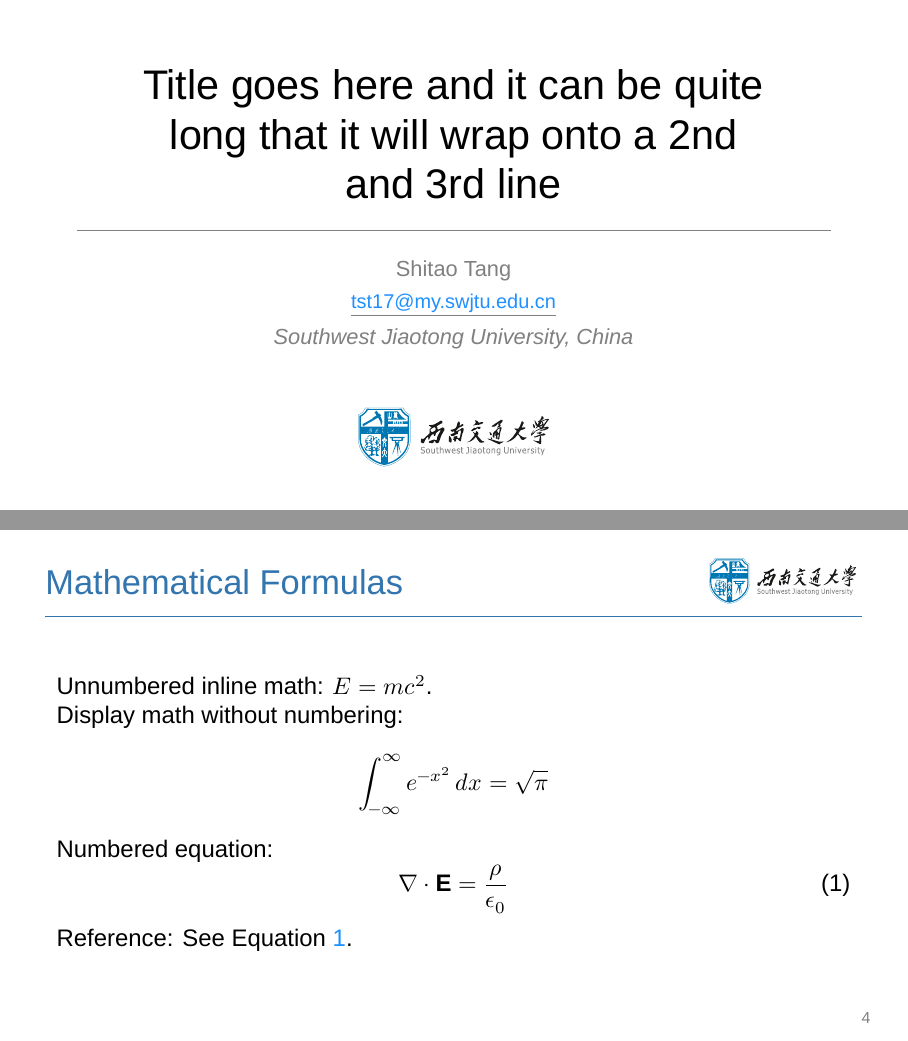
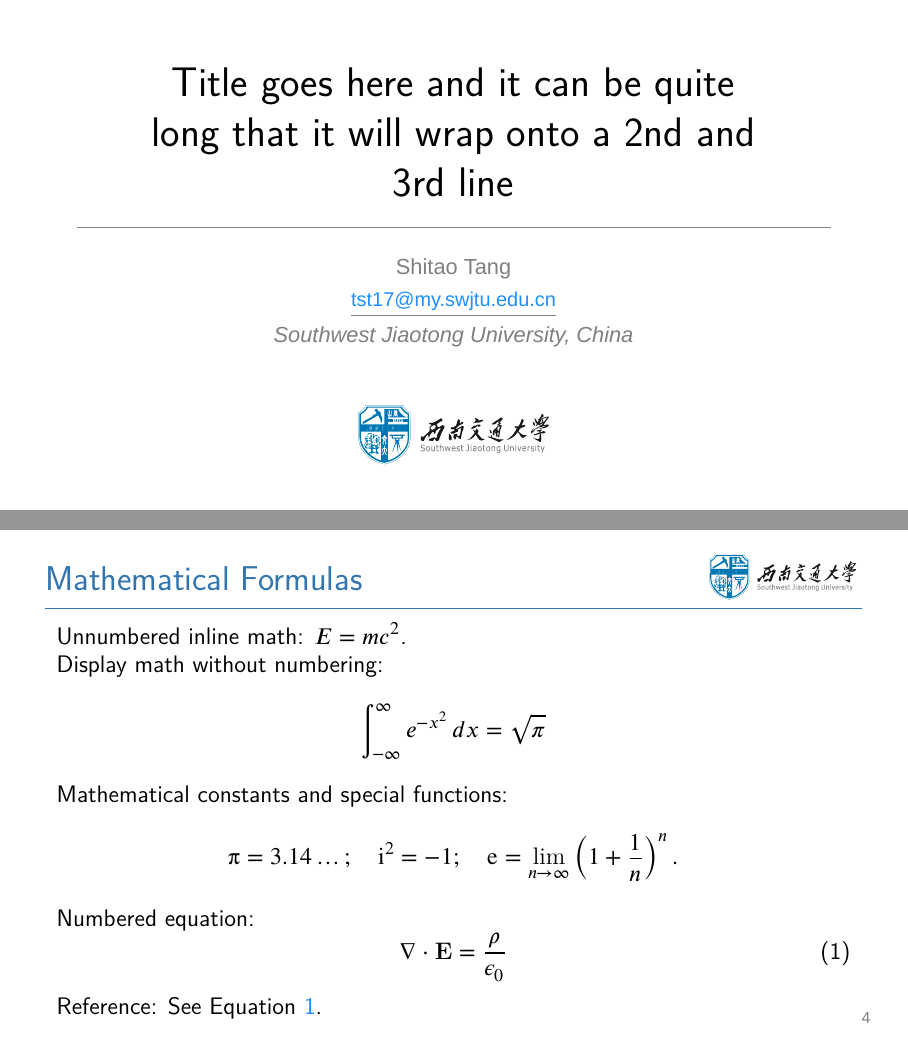
Before and after one commit to ShitaoTang/SWJTU-Beamer, LaTeX slides (swjtu-cs-presentation-template.tex, which reads beamerthemeswjtucs.sty): pages 1 and 4 of 13, joined at a grey line. Compiled offline with XeLaTeX; a missing font is replaced by an installed copy or a similar font.

Commit message:
refine math font configuration and ignore generated PDF

```diff
--- a/beamerthemeswjtucs.sty
+++ b/beamerthemeswjtucs.sty
@@ -13,11 +13,29 @@
 % turn off the navigation symbols
 \setbeamertemplate{navigation symbols}{}
 
-% set font to Helvetica
 \RequirePackage{fontspec}
-\setsansfont{Helvetica Neue}
-\setmainfont{Helvetica Neue Light}
-\renewcommand{\familydefault}{\sfdefault}
+\RequirePackage{unicode-math}
+\IfFileExists{/System/Library/Fonts/Times.ttc}{
+    \setmainfont{Times}
+    \setsansfont{Helvetica Neue}
+}{}
+\unimathsetup{
+    math-style=ISO,
+    bold-style=ISO,
+}
+\IfFontExistsTF{xits-math.otf}{
+    \setmathfont[
+        Extension    = .otf,
+        BoldFont     = *-bold,
+        StylisticSet = 8,
+    ]{xits-math}
+}{
+    \setmathfont[
+        Extension    = .otf,
+        BoldFont     = XITSMath-Bold,
+        StylisticSet = 8,
+    ]{XITSMath-Regular}
+}
 \newfontfamily\helvlight{Helvetica Neue Light}
 
 \RequirePackage{hyperref}
--- a/swjtu-cs-presentation-template.tex
+++ b/swjtu-cs-presentation-template.tex
@@ -83,6 +83,13 @@
         Display math without numbering:
         \begin{equation*}
             \int_{-\infty}^{\infty} e^{-x^2} \, dx = \sqrt{\pi}
+        \end{equation*}
+
+        Mathematical constants and special functions:
+        \begin{equation*}
+            \uppi = 3.14\dots; \quad
+            \symup{i}^2 = -1; \quad
+            \symup{e} = \lim_{n \to \infty} \left( 1 + \frac{1}{n} \right)^n.
         \end{equation*}
 
         Numbered equation:
```
Also changed, not shown: swjtu-cs-presentation-template.pdf, 1 other file.
